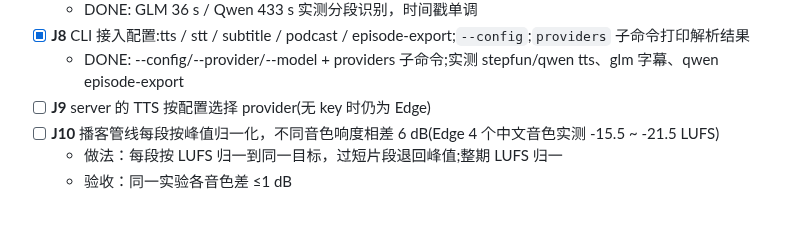
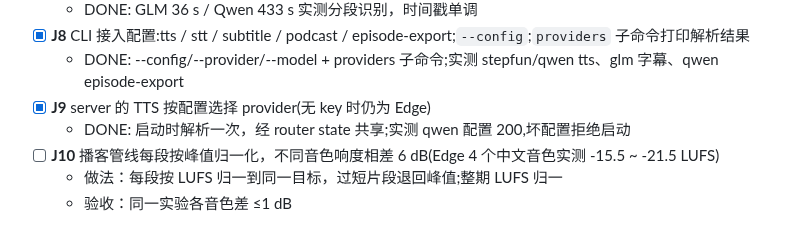
Before and after one commit to yuxuetr/phonon, a Markdown page: Todos.md, the part around the change. Rendered like a GitHub page.

Commit message:
docs(todos): mark J9 done

```diff
--- a/Todos.md
+++ b/Todos.md
@@ -207,7 +207,8 @@
   - DONE: GLM 36 s / Qwen 433 s 实测分段识别，时间戳单调
 - [x] **J8** CLI 接入配置:tts / stt / subtitle / podcast / episode-export;`--config`;`providers` 子命令打印解析结果
   - DONE: --config/--provider/--model + providers 子命令;实测 stepfun/qwen tts、glm 字幕、qwen episode-export
-- [ ] **J9** server 的 TTS 按配置选择 provider(无 key 时仍为 Edge)
+- [x] **J9** server 的 TTS 按配置选择 provider(无 key 时仍为 Edge)
+  - DONE: 启动时解析一次，经 router state 共享;实测 qwen 配置 200,坏配置拒绝启动
 - [ ] **J10** 播客管线每段按峰值归一化，不同音色响度相差 6 dB(Edge 4 个中文音色实测 -15.5 ~ -21.5 LUFS)
   - 做法：每段按 LUFS 归一到同一目标，过短片段退回峰值;整期 LUFS 归一
   - 验收：同一实验各音色差 ≤1 dB
```
